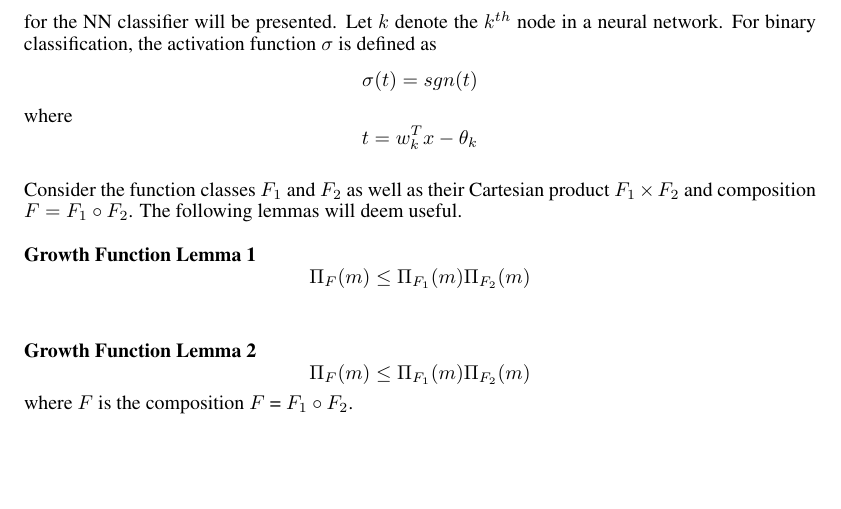
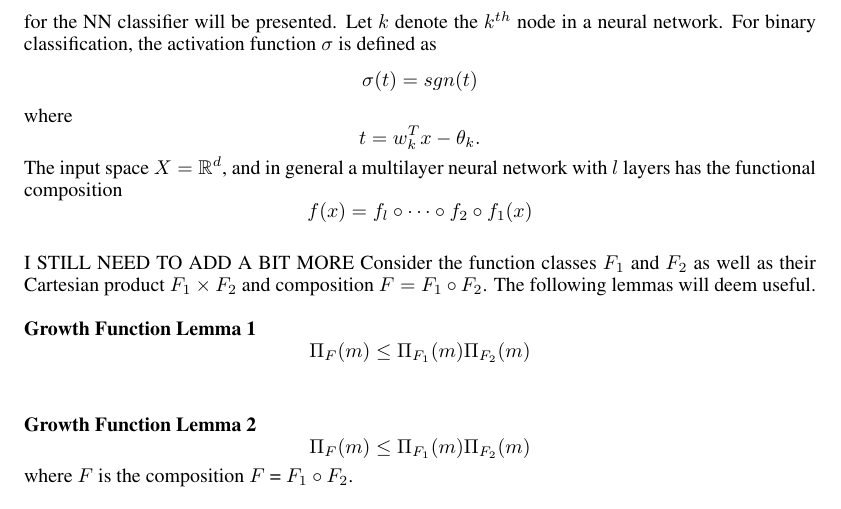
Before and after one commit to msheckells/sml_project, a LaTeX document (MLResearchDocument.tex): part of page 5 of 6, cut so that both start at the same text, the shorter picture padded with empty space. Compiled offline with pdfLaTeX.

Commit message:
A bit more on NN Bounds. Still working on it...

```diff
--- a/MLResearchDocument.tex
+++ b/MLResearchDocument.tex
@@ -174,9 +174,14 @@ $$
 $$
 where
 $$
-t = w_k^Tx - \theta_k
+t = w_k^Tx - \theta_k.
+$$
+The input space $X = \mathbb{R}^d$, and in general a multilayer neural network with $l$ layers has the functional composition
+$$
+f(x) = f_l \circ \cdots \circ f_2 \circ f_1 (x)
 $$
 \\
+I STILL NEED TO ADD A BIT MORE
  Consider the function classes $F_1$ and $F_2$ as well as their Cartesian product $F_1 \times F_2$ and composition $F = F_1 \circ F_2$. The following lemmas will deem useful.
 \\
 \\
```
